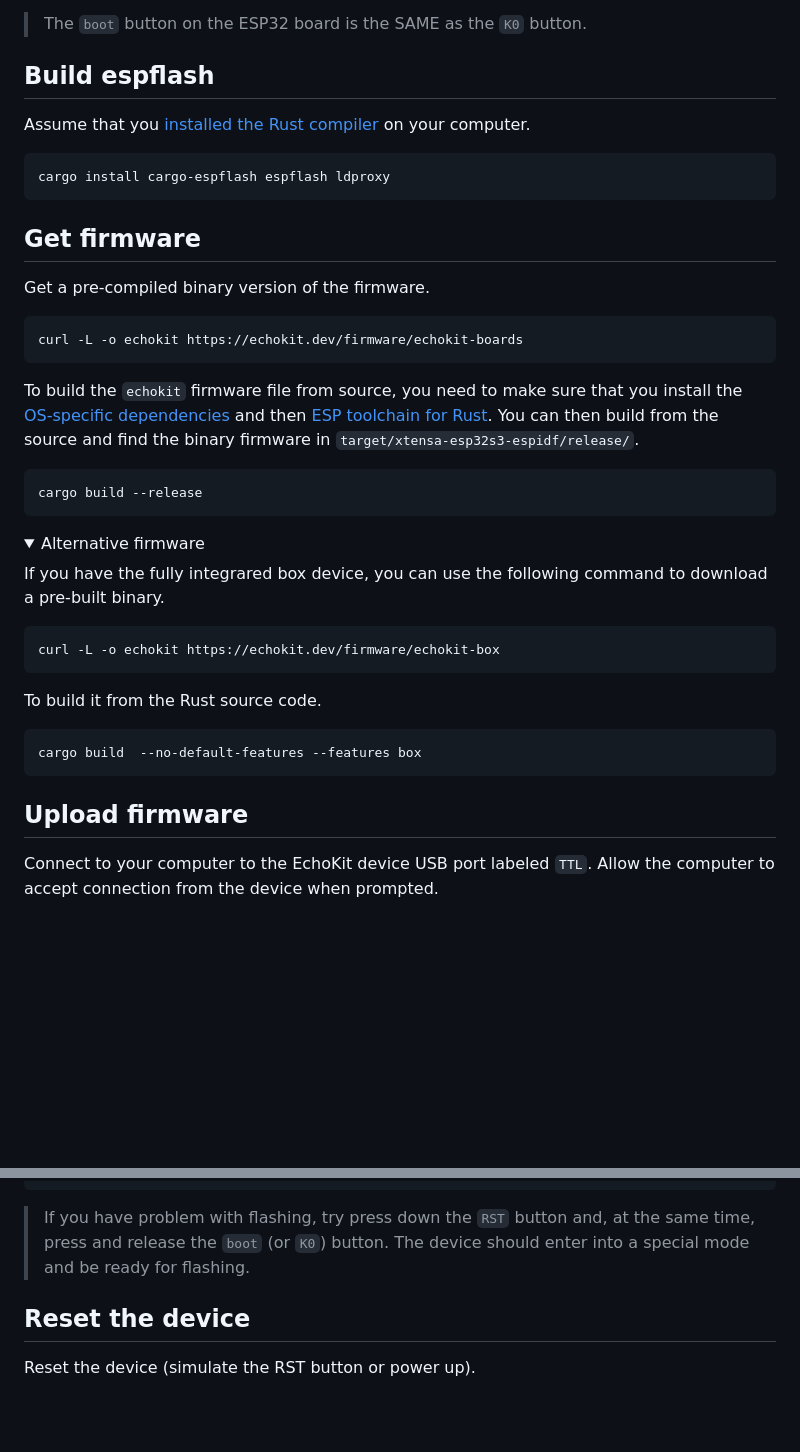
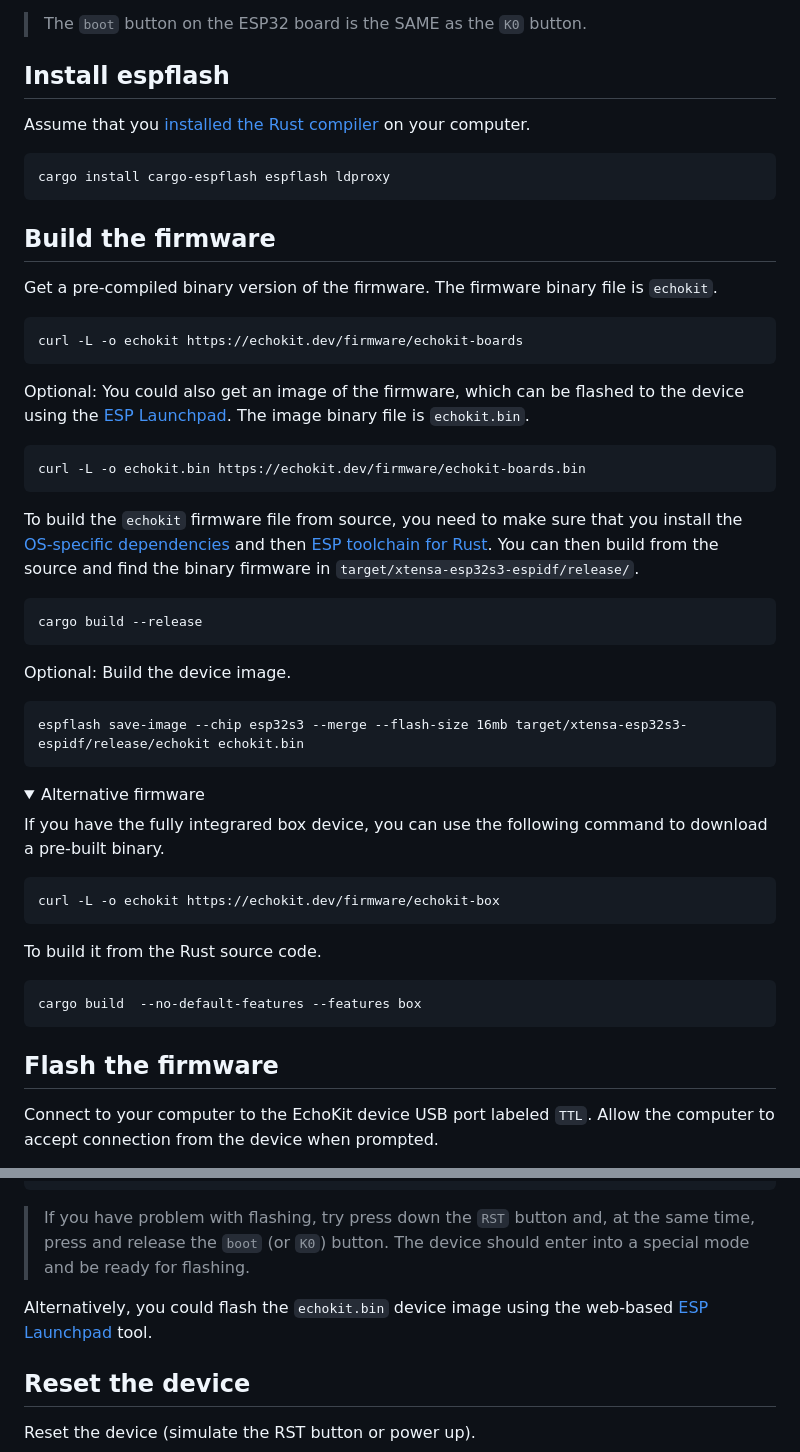
Before and after one commit to tmacychen/echokit_box, a Markdown page: README.md, 2 parts joined by grey strips. Drawn GitHub-style; folded sections open; blank space fills up the shorter version.

````diff
--- a/README.md
+++ b/README.md
@@ -8,7 +8,7 @@ The `K0` button is the main action button for the application. On the EchoKit de
 
 > The `boot` button on the ESP32 board is the SAME as the `K0` button.
 
-## Build espflash
+## Install espflash
 
 Assume that you [installed the Rust compiler](https://www.rust-lang.org/tools/install) on your computer.
 
@@ -16,18 +16,30 @@ Assume that you [installed the Rust compiler](https://www.rust-lang.org/tools/in
 cargo install cargo-espflash espflash ldproxy
 ```
 
-## Get firmware
+## Build the firmware
 
-Get a pre-compiled binary version of the firmware.
+Get a pre-compiled binary version of the firmware. The firmware binary file is `echokit`.
 
 ```
 curl -L -o echokit https://echokit.dev/firmware/echokit-boards
+```
+
+Optional: You could also get an image of the firmware, which can be flashed to the device using the [ESP Launchpad](https://espressif.github.io/esp-launchpad/). The image binary file is `echokit.bin`.
+
+```
+curl -L -o echokit.bin https://echokit.dev/firmware/echokit-boards.bin
 ```
 
 To build the `echokit` firmware file from source, you need to make sure that you install the [OS-specific dependencies](https://docs.espressif.com/projects/rust/book/installation/std-requirements.html) and then [ESP toolchain for Rust](https://docs.espressif.com/projects/rust/book/installation/riscv-and-xtensa.html). You can then build from the source and find the binary firmware in `target/xtensa-esp32s3-espidf/release/`.
 
 ```
 cargo build --release
+```
+
+Optional: Build the device image.
+
+```
+espflash save-image --chip esp32s3 --merge --flash-size 16mb target/xtensa-esp32s3-espidf/release/echokit echokit.bin
 ```
 
 <details>
@@ -38,6 +50,7 @@ If you have the fully integrared box device, you can use the following command t
 ```
 curl -L -o echokit https://echokit.dev/firmware/echokit-box
 ```
+
 To build it from the Rust source code.
 
 ```
@@ -46,7 +59,7 @@ cargo build  --no-default-features --features box
 
 </details>
 
-## Upload firmware
+## Flash the firmware
 
 Connect to your computer to the EchoKit device USB port labeled `TTL`. Allow the computer to accept connection from the device when prompted.
 
@@ -78,6 +91,8 @@ I (716) cpu_start: Multicore app
 
 > If you have problem with flashing, try press down the `RST` button and, at the same time, press and release the `boot` (or `K0`) button. The device should enter into a special mode and be ready for flashing.
 
+Alternatively, you could flash the `echokit.bin` device image using the web-based [ESP Launchpad](https://espressif.github.io/esp-launchpad/) tool.
+
 ## Reset the device
 
 Reset the device (simulate the RST button or power up).
````
